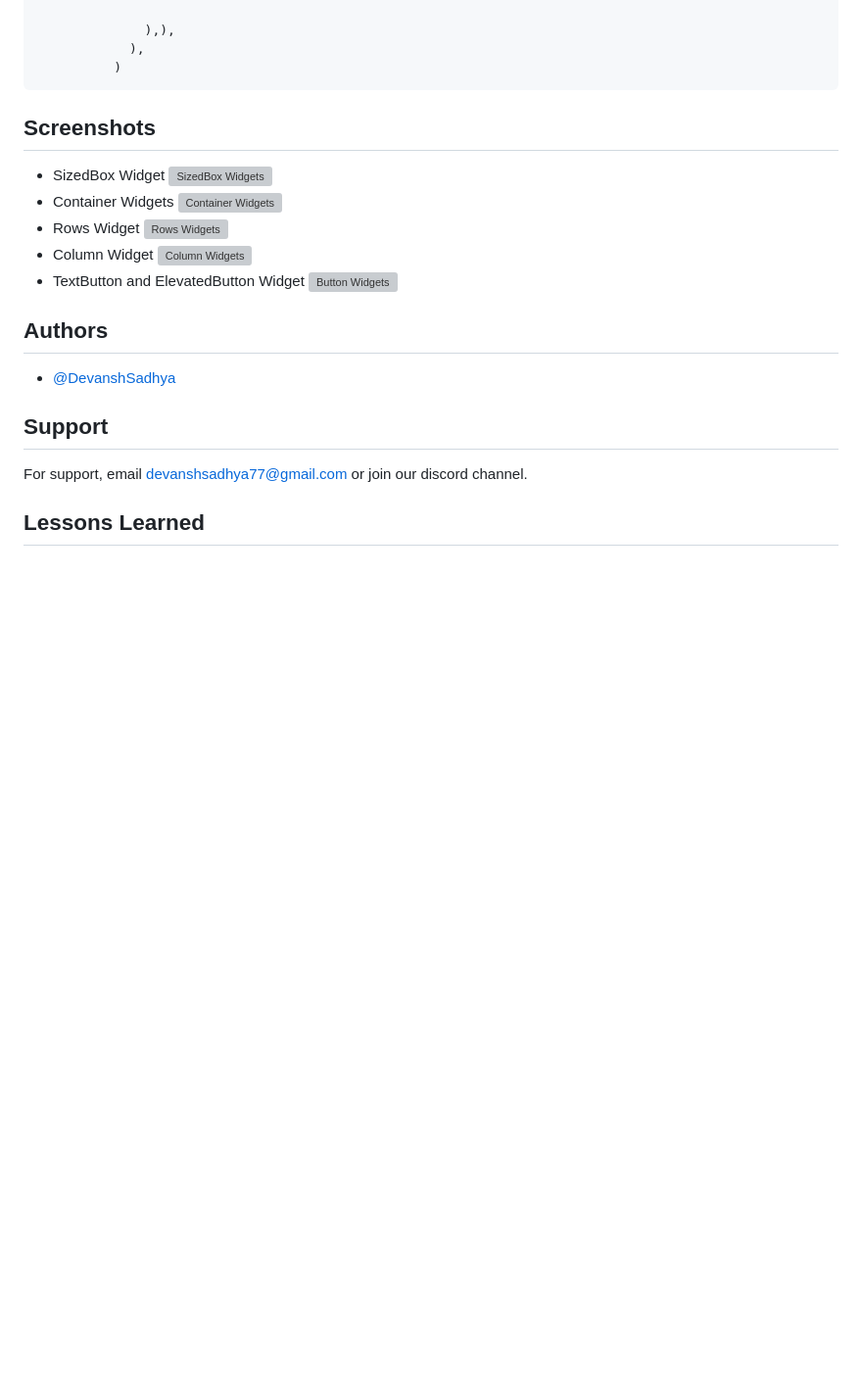
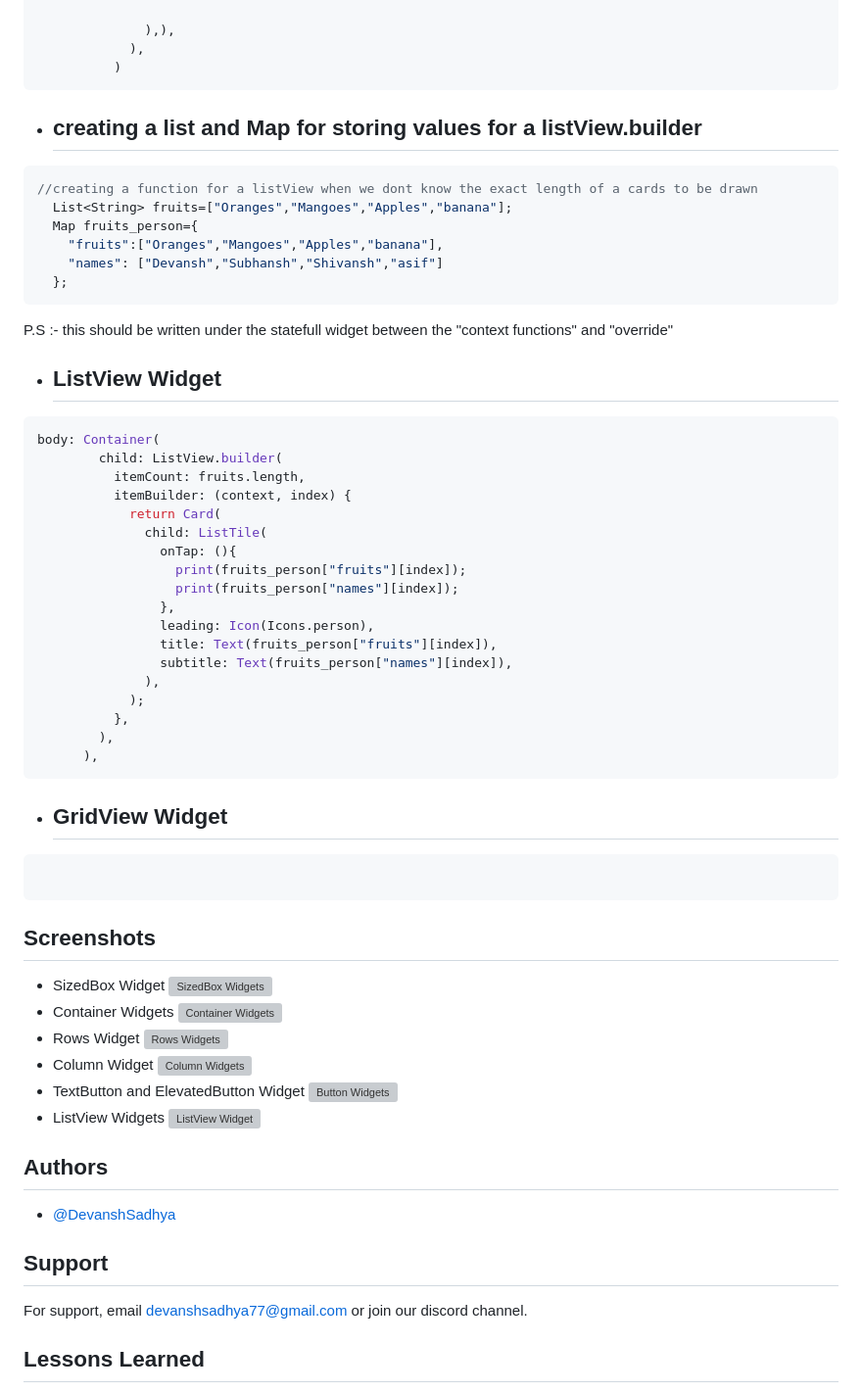
Before and after one commit to DevanshSadhya/Flutter_Basics, a Markdown page: README.md, the part around the change. Shown at 98% size. GitHub-like rendering; blank space fills up the shorter version; grey boxes are pictures that could not be loaded.

````diff
--- a/README.md
+++ b/README.md
@@ -274,7 +274,42 @@ lets get started:-
             ),
           )
 ```
+- ## creating a list and Map for storing values for a listView.builder
+```dart
+//creating a function for a listView when we dont know the exact length of a cards to be drawn
+  List<String> fruits=["Oranges","Mangoes","Apples","banana"];
+  Map fruits_person={
+    "fruits":["Oranges","Mangoes","Apples","banana"],
+    "names": ["Devansh","Subhansh","Shivansh","asif"]
+  };
+```
+P.S :- this should be written under the statefull widget between the "context functions" and "override"
 
+- ## ListView Widget
+```dart
+body: Container(
+        child: ListView.builder(
+          itemCount: fruits.length,
+          itemBuilder: (context, index) {
+            return Card(
+              child: ListTile(
+                onTap: (){
+                  print(fruits_person["fruits"][index]);
+                  print(fruits_person["names"][index]);
+                },
+                leading: Icon(Icons.person),
+                title: Text(fruits_person["fruits"][index]),
+                subtitle: Text(fruits_person["names"][index]),
+              ),
+            );
+          },
+        ),
+      ),
+```
+- ## GridView Widget
+```dart
+
+```
 ## Screenshots
 
 - SizedBox Widget ![SizedBox Widgets](https://snipboard.io/DLd4TM.jpg)
@@ -282,7 +317,7 @@ lets get started:-
 - Rows Widget ![Rows Widgets](https://snipboard.io/GejF5y.jpg)
 - Column Widget ![Column Widgets](https://snipboard.io/2DFKNr.jpg)
 - TextButton and ElevatedButton Widget ![Button Widgets](https://snipboard.io/CmXa4x.jpg)
-
+- ListView Widgets ![ListView Widget](https://snipboard.io/0bQ9px.jpg)
 ## Authors
 
 - [@DevanshSadhya](https://github.com/DevanshSadhya)
````
